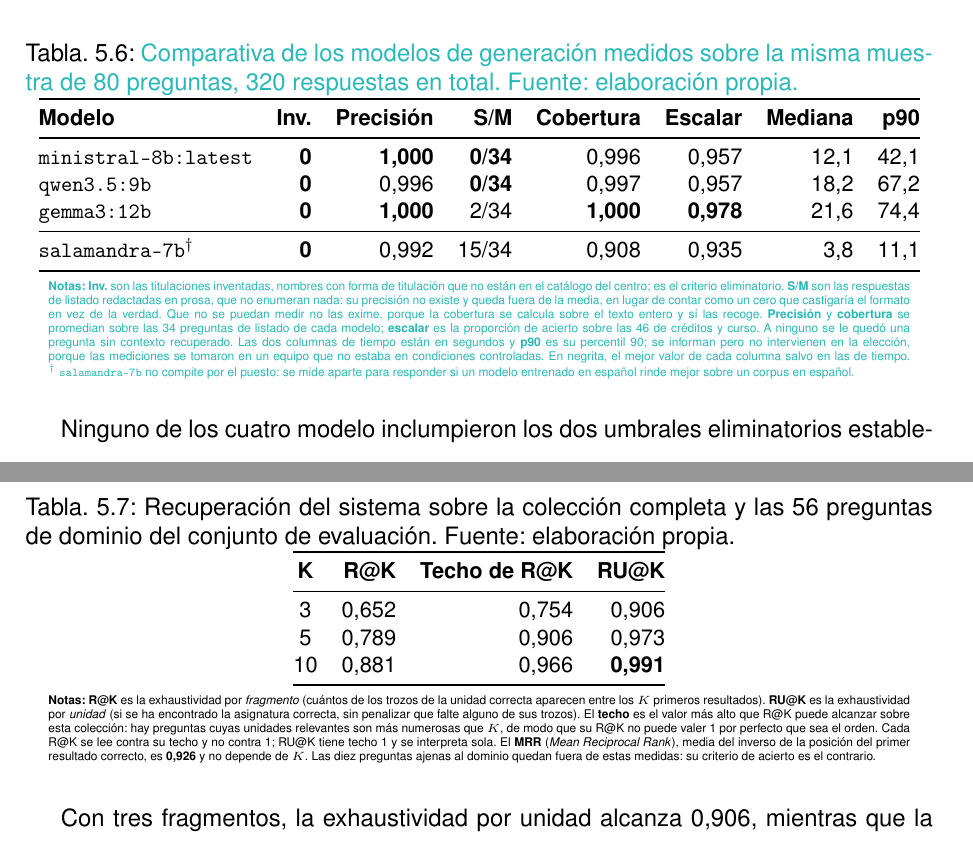
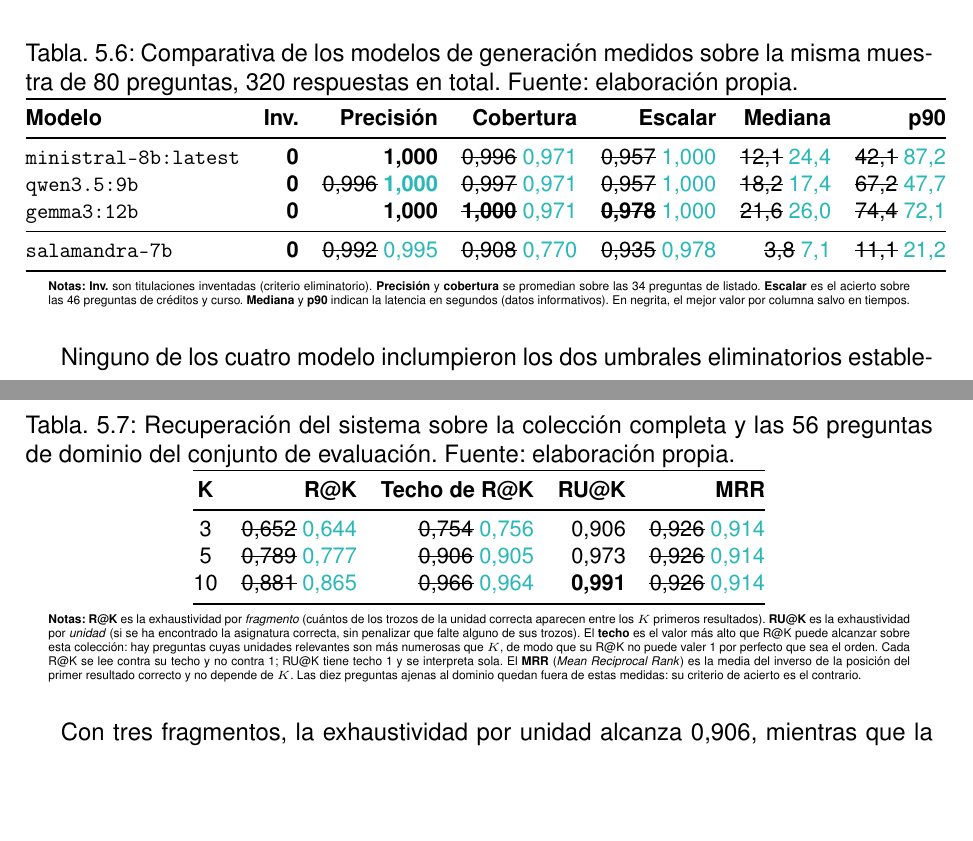
Before and after one commit to samubp10/tfg-recomendador-uja, a LaTeX document (memoria/main.tex, which reads memoria/tablas/TablaComparativaGeneracion.tex, memoria/tablas/TablaRecuperacion.tex): two parts of pages 119 and 121 of 148, joined at a grey line, cut so that both start at the same text, the shorter picture padded with empty space. Compiled offline with pdfLaTeX.

Commit message:
docs(IT-52): las dos tablas de resultados con las cifras vueltas a medir

```diff
--- a/memoria/tablas/TablaComparativaGeneracion.tex
+++ b/memoria/tablas/TablaComparativaGeneracion.tex
@@ -2,63 +2,51 @@
 % Resultados literales de la tanda definitiva, repuntuada en IT-110.
 % Fuente: el bloque automatico de docs/adr/adr-0005-modelo-de-generacion.md,
 % que escribe scripts/experimento_generacion.py --adr.
-% NO editar estas cifras a mano: si cambian, se vuelve a ejecutar el guion y se
-%   copian de ahi. 80 preguntas por modelo, 320 respuestas en total, corpus de
-%   1.499 fragmentos extraido el 16/08/2026 y servidor de inferencia 0.32.14.
 \begin{table}[htbp]
   \centering
   \small
-  \caption[\textcolor{borrador2}{Comparativa de modelos de generación}]{%
-    \textcolor{borrador2}{Comparativa de los modelos de generación medidos sobre
+  \caption[Comparativa de modelos de generación]{%
+    Comparativa de los modelos de generación medidos sobre
       la misma muestra de 80 preguntas, 320 respuestas en total. Fuente:
-      elaboración propia.}}
+      elaboración propia.}
   \label{tab:comparativa_generacion}
-  \begin{tabular}{@{}lrrrrrrr@{}}
+  \begin{tabular}{@{}lrrrrrr@{}}
     \toprule
     \textbf{Modelo}                    & \textbf{Inv.} & \textbf{Precisión}
-                                       & \textbf{S/M}  & \textbf{Cobertura}
+                                       & \textbf{Cobertura}
                                        & \textbf{Escalar}
                                        & \textbf{Mediana} & \textbf{p90}   \\
     \midrule
     \texttt{ministral-8b:latest}       & \textbf{0}    & \textbf{1,000}
-                                       & \textbf{0/34} & 0,996
-                                       & 0,957
-                                       & 12,1             & 42,1           \\
-    \texttt{qwen3.5:9b}                & \textbf{0}    & 0,996
-                                       & \textbf{0/34} & 0,997
-                                       & 0,957
-                                       & 18,2             & 67,2           \\
+                                       & \sout{0,996} \textcolor{borrador2}{0,971}
+                                       & \sout{0,957} \textcolor{borrador2}{1,000}
+                                       & \sout{12,1} \textcolor{borrador2}{24,4}
+                                       & \sout{42,1} \textcolor{borrador2}{87,2}   \\
+    \texttt{qwen3.5:9b}                & \textbf{0}    & \sout{0,996} \textcolor{borrador2}{\textbf{1,000}}
+                                       & \sout{0,997} \textcolor{borrador2}{0,971}
+                                       & \sout{0,957} \textcolor{borrador2}{1,000}
+                                       & \sout{18,2} \textcolor{borrador2}{17,4}
+                                       & \sout{67,2} \textcolor{borrador2}{47,7}   \\
     \texttt{gemma3:12b}                & \textbf{0}    & \textbf{1,000}
-                                       & 2/34          & \textbf{1,000}
-                                       & \textbf{0,978}
-                                       & 21,6             & 74,4           \\
+                                       & \sout{\textbf{1,000}} \textcolor{borrador2}{0,971}
+                                       & \sout{\textbf{0,978}} \textcolor{borrador2}{1,000}
+                                       & \sout{21,6} \textcolor{borrador2}{26,0}
+                                       & \sout{74,4} \textcolor{borrador2}{72,1}   \\
     \midrule
-    \texttt{salamandra-7b}$^{\dagger}$ & \textbf{0}    & 0,992
-                                       & 15/34         & 0,908
-                                       & 0,935
-                                       & 3,8              & 11,1           \\
+    \texttt{salamandra-7b}             & \textbf{0}    & \sout{0,992} \textcolor{borrador2}{0,995}
+                                       & \sout{0,908} \textcolor{borrador2}{0,770}
+                                       & \sout{0,935} \textcolor{borrador2}{0,978}
+                                       & \sout{3,8} \textcolor{borrador2}{7,1}
+                                       & \sout{11,1} \textcolor{borrador2}{21,2}   \\
     \bottomrule
   \end{tabular}
   \begin{minipage}{0.95\textwidth}
     \vspace{4pt}
     \tiny
-    \textcolor{borrador2}{\textbf{Notas:} \textbf{Inv.} son las titulaciones
-      inventadas, nombres con forma de titulación que no están en el catálogo
-      del centro; es el criterio eliminatorio. \textbf{S/M} son las respuestas
-      de listado redactadas en prosa, que no enumeran nada: su precisión no
-      existe y queda fuera de la media, en lugar de contar como un cero que
-      castigaría el formato en vez de la verdad. Que no se puedan medir no las
-      exime, porque la cobertura se calcula sobre el texto entero y sí las
-      recoge. \textbf{Precisión} y \textbf{cobertura} se promedian sobre las 34
-      preguntas de listado de cada modelo; \textbf{escalar} es la proporción de
-      acierto sobre las 46 de créditos y curso. A ninguno se le quedó una
-      pregunta sin contexto recuperado. Las dos columnas de tiempo están en
-      segundos y \textbf{p90} es su percentil 90; se informan pero no
-      intervienen en la elección, porque las mediciones se tomaron en un equipo
-      que no estaba en condiciones controladas. En negrita, el mejor valor de
-      cada columna salvo en las de tiempo.
-      $^{\dagger}$~\texttt{salamandra-7b} no compite por el puesto: se mide
-      aparte para responder si un modelo entrenado en español rinde mejor sobre
-      un corpus en español.}
+    \textbf{Notas:} \textbf{Inv.} son titulaciones inventadas (criterio eliminatorio).
+    \textbf{Precisión} y \textbf{cobertura} se promedian sobre las 34 preguntas de listado.
+    \textbf{Escalar} es el acierto sobre las 46 preguntas de créditos y curso.
+    \textbf{Mediana} y \textbf{p90} indican la latencia en segundos (datos informativos).
+    En negrita, el mejor valor por columna salvo en tiempos.
   \end{minipage}
 \end{table}
--- a/memoria/tablas/TablaRecuperacion.tex
+++ b/memoria/tablas/TablaRecuperacion.tex
@@ -11,13 +12,19 @@
     sistema sobre la colección completa y las 56 preguntas de dominio del
     conjunto de evaluación. Fuente: elaboración propia.}
   \label{tab:recuperacion}
-  \begin{tabular}{@{}crrr@{}}
+  \begin{tabular}{@{}crrrr@{}}
     \toprule
-    \textbf{K} & \textbf{R@K} & \textbf{Techo de R@K} & \textbf{RU@K}   \\
+    \textbf{K} & \textbf{R@K} & \textbf{Techo de R@K} & \textbf{RU@K}  & \textbf{MRR}            \\
     \midrule
-    3          & 0,652        & 0,754                 & 0,906           \\
-    5          & 0,789        & 0,906                 & 0,973           \\
-    10         & 0,881        & 0,966                 & \textbf{0,991}  \\
+    3          & \sout{0,652} \textcolor{borrador2}{0,644}
+               & \sout{0,754} \textcolor{borrador2}{0,756}
+               & 0,906          & \sout{0,926} \textcolor{borrador2}{0,914}  \\
+    5          & \sout{0,789} \textcolor{borrador2}{0,777}
+               & \sout{0,906} \textcolor{borrador2}{0,905}
+               & 0,973          & \sout{0,926} \textcolor{borrador2}{0,914}  \\
+    10         & \sout{0,881} \textcolor{borrador2}{0,865}
+               & \sout{0,966} \textcolor{borrador2}{0,964}
+               & \textbf{0,991} & \sout{0,926} \textcolor{borrador2}{0,914}  \\
     \bottomrule
   \end{tabular}
   \begin{minipage}{0.95\textwidth}
@@ -32,8 +39,8 @@
     más numerosas que $K$, de modo que su R@K no puede valer 1 por perfecto que
     sea el orden. Cada R@K se lee contra su techo y no contra 1; RU@K tiene
     techo 1 y se interpreta sola. El \textbf{MRR} (\textit{Mean Reciprocal
-    Rank}), media del inverso de la posición del primer resultado correcto,
-    es \textbf{0,926} y no depende de $K$. Las diez preguntas ajenas al dominio
+    Rank}) es la media del inverso de la posición del primer resultado correcto
+    y no depende de $K$. Las diez preguntas ajenas al dominio
     quedan fuera de estas medidas: su criterio de acierto es el contrario.
   \end{minipage}
 \end{table}
```
Also changed, not shown: memoria/tablas/TablaRecuperacion.tex (3 more changed lines).
